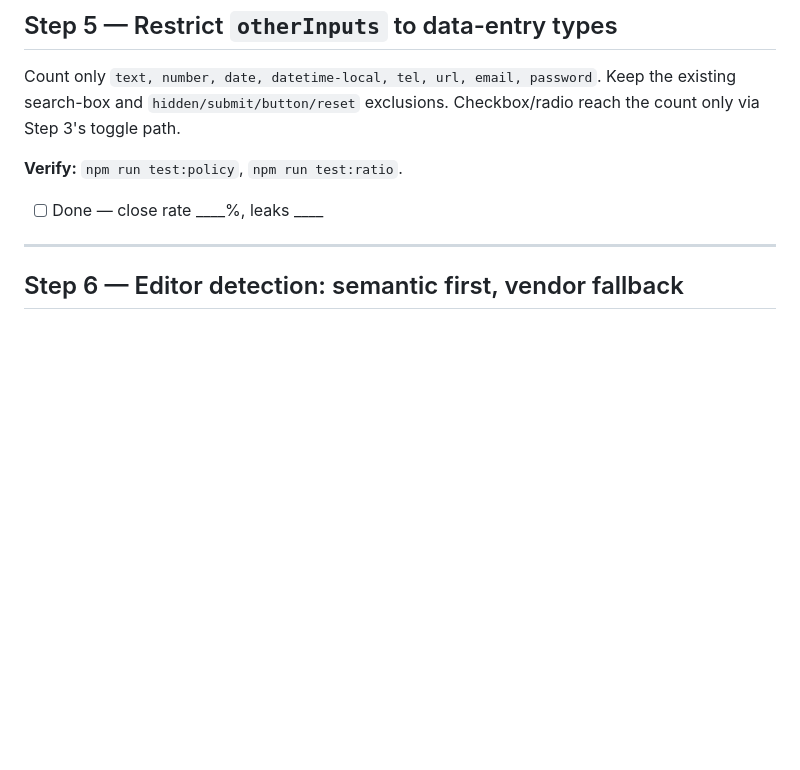
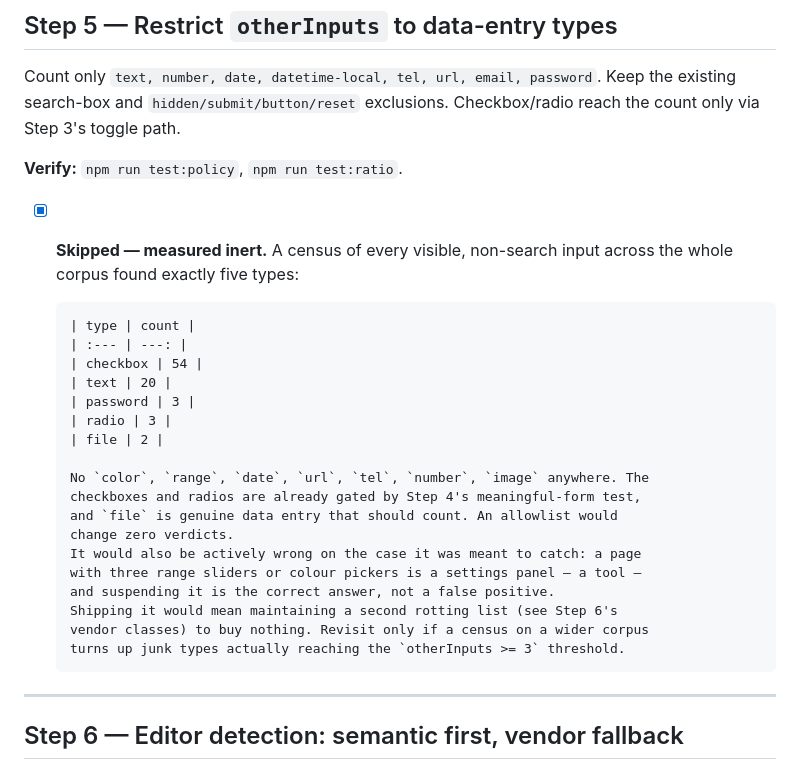
Before and after one commit to AndroidLemon/TabSum, a Markdown page: CLOSURE_POLICY_PLAN.md, the part around the change. GitHub-like rendering; blank space fills up the shorter version.

Commit message:
Step 5: skip the data-entry allowlist, measured inert
A census of every visible non-search input across the corpus found five types:
checkbox 54, text 20, password 3, radio 3, file 2. No color, range, date, url,
tel, number or image anywhere.

Checkboxes and radios are already gated by Step 4's meaningful-form test and
file is genuine data entry, so an allowlist changes zero verdicts. It would also
be wrong on its own motivating case: a page with three range sliders is a
settings panel, and suspending a settings panel is correct.

Not worth a second rotting list to buy nothing.

Co-Authored-By: Claude Opus 5 (1M context) <noreply@anthropic.com>
Claude-Session: https://claude.ai/code/session_01Gxk1xWK37P6kjw6h4Z4aQM

```diff
--- a/CLOSURE_POLICY_PLAN.md
+++ b/CLOSURE_POLICY_PLAN.md
@@ -175,7 +175,27 @@ Checkbox/radio reach the count only via Step 3's toggle path.
 
 **Verify:** `npm run test:policy`, `npm run test:ratio`.
 
-- [ ] Done — close rate ____%, leaks ____
+- [x] **Skipped — measured inert.** A census of every visible, non-search input
+      across the whole corpus found exactly five types:
+
+      | type | count |
+      | :--- | ---: |
+      | checkbox | 54 |
+      | text | 20 |
+      | password | 3 |
+      | radio | 3 |
+      | file | 2 |
+
+      No `color`, `range`, `date`, `url`, `tel`, `number`, `image` anywhere. The
+      checkboxes and radios are already gated by Step 4's meaningful-form test,
+      and `file` is genuine data entry that should count. An allowlist would
+      change zero verdicts.
+      It would also be actively wrong on the case it was meant to catch: a page
+      with three range sliders or colour pickers is a settings panel — a tool —
+      and suspending it is the correct answer, not a false positive.
+      Shipping it would mean maintaining a second rotting list (see Step 6's
+      vendor classes) to buy nothing. Revisit only if a census on a wider corpus
+      turns up junk types actually reaching the `otherInputs >= 3` threshold.
 
 ---
 
```
